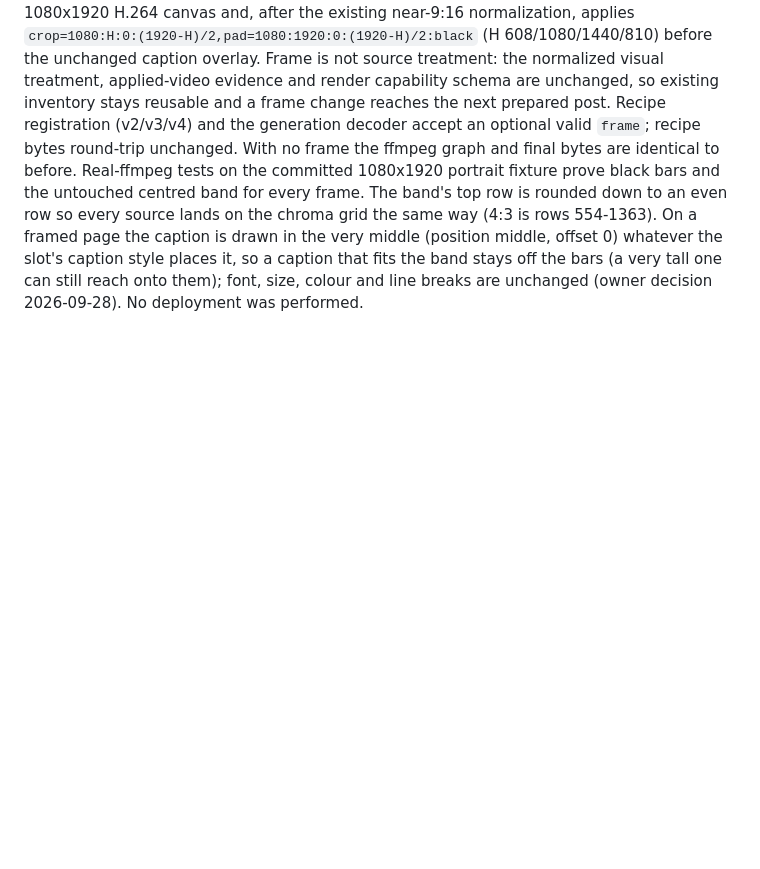
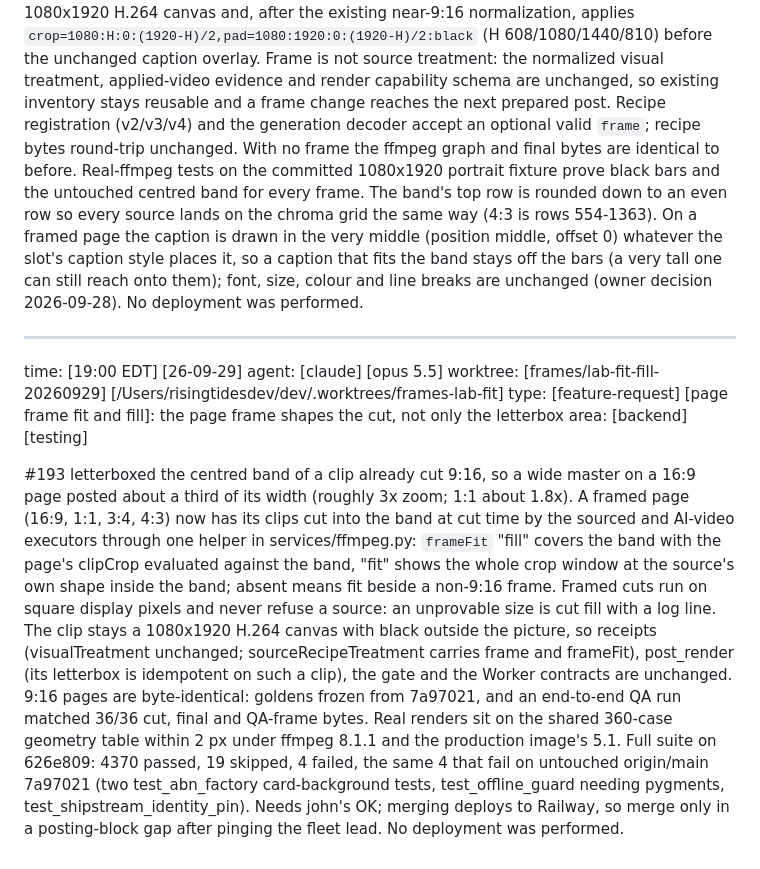
Before and after one commit to KINGMAKER-SYSTEMS/content-posting-lab, a Markdown page: events.md, the part around the change. GitHub-like rendering; blank space fills up the shorter version.

Commit message:
events: page frames fit and fill at cut time
Co-Authored-By: Claude Opus 5.5 <noreply@anthropic.com>

```diff
--- a/events.md
+++ b/events.md
@@ -1132,3 +1132,31 @@ offset 0) whatever the slot's caption style places it, so a caption that fits
 the band stays off the bars (a very tall one can still reach onto them); font,
 size, colour and line breaks are unchanged (owner decision 2026-09-28). No
 deployment was performed.
+
+_________________________________________________________________________________
+time: [19:00 EDT] [26-09-29]
+agent: [claude] [opus 5.5]
+worktree: [frames/lab-fit-fill-20260929] [/Users/risingtidesdev/dev/.worktrees/frames-lab-fit]
+type: [feature-request] [page frame fit and fill]: the page frame shapes the cut, not only the letterbox
+area: [backend] [testing]
+
+#193 letterboxed the centred band of a clip already cut 9:16, so a wide master on
+a 16:9 page posted about a third of its width (roughly 3x zoom; 1:1 about 1.8x).
+A framed page (16:9, 1:1, 3:4, 4:3) now has its clips cut into the band at cut
+time by the sourced and AI-video executors through one helper in
+services/ffmpeg.py: `frameFit` "fill" covers the band with the page's clipCrop
+evaluated against the band, "fit" shows the whole crop window at the source's
+own shape inside the band; absent means fit beside a non-9:16 frame. Framed cuts
+run on square display pixels and never refuse a source: an unprovable size is
+cut fill with a log line. The clip stays a 1080x1920 H.264 canvas with black
+outside the picture, so receipts (visualTreatment unchanged; sourceRecipeTreatment
+carries frame and frameFit), post_render (its letterbox is idempotent on such a
+clip), the gate and the Worker contracts are unchanged. 9:16 pages are
+byte-identical: goldens frozen from 7a97021, and an end-to-end QA run matched
+36/36 cut, final and QA-frame bytes. Real renders sit on the shared 360-case
+geometry table within 2 px under ffmpeg 8.1.1 and the production image's 5.1.
+Full suite on 626e809: 4370 passed, 19 skipped, 4 failed, the same 4 that fail
+on untouched origin/main 7a97021 (two test_abn_factory card-background tests,
+test_offline_guard needing pygments, test_shipstream_identity_pin). Needs john's
+OK; merging deploys to Railway, so merge only in a posting-block gap after
+pinging the fleet lead. No deployment was performed.
```
